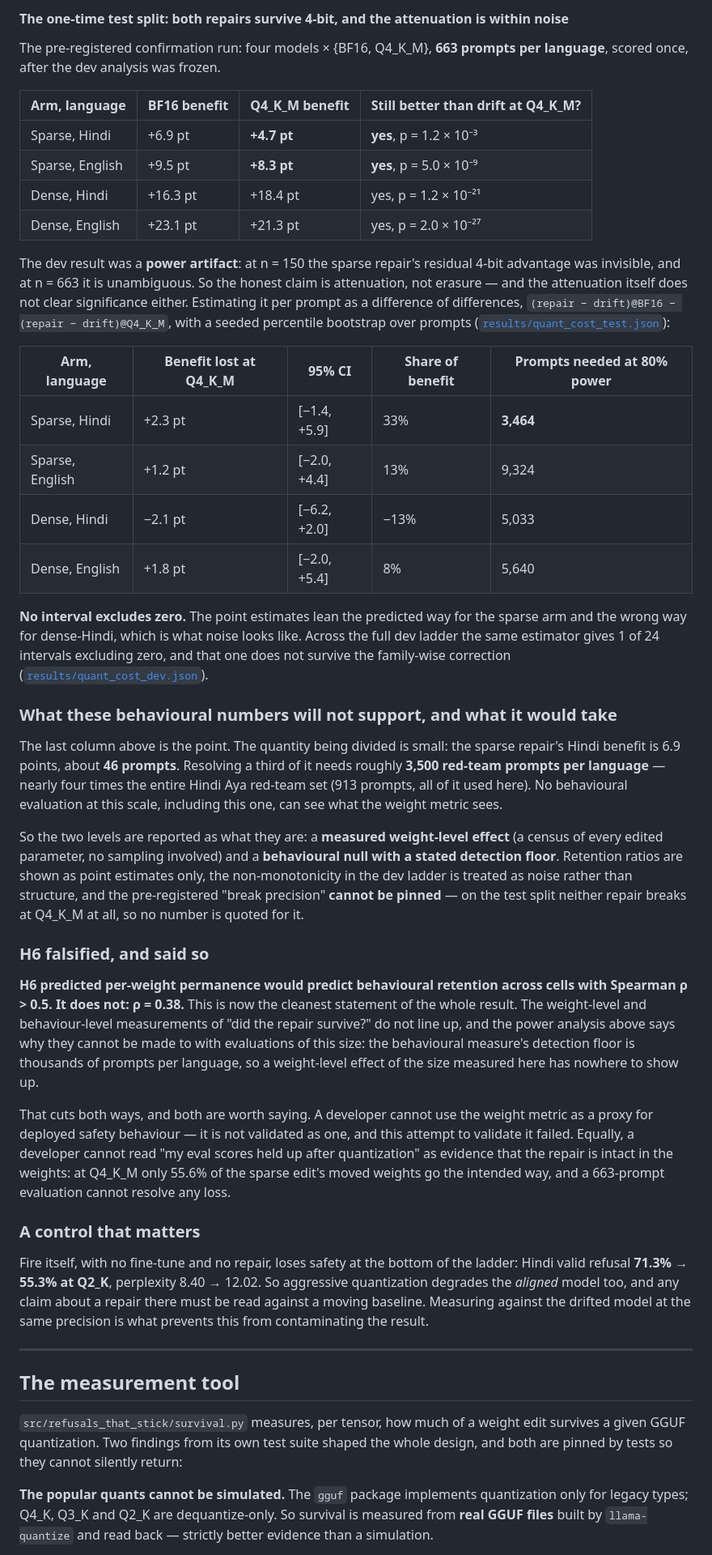
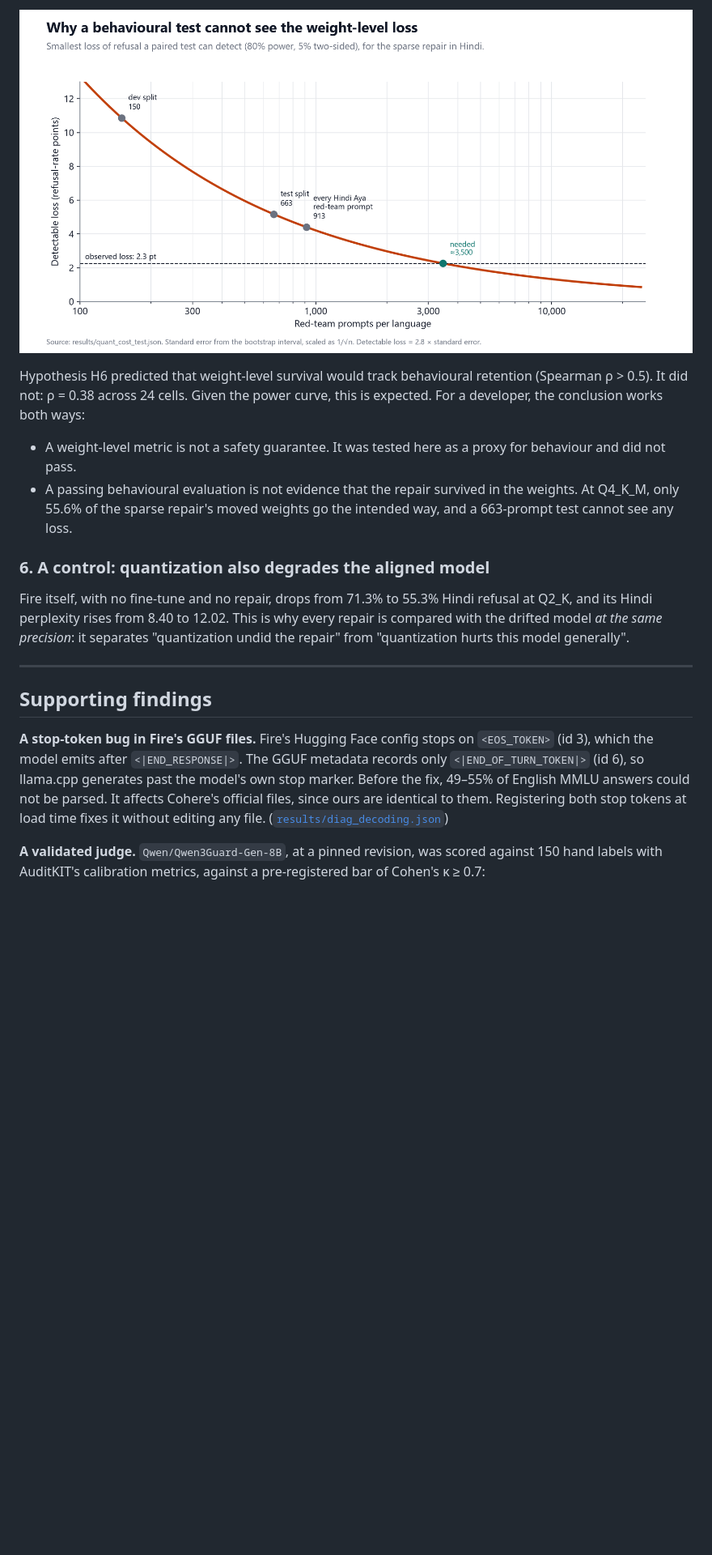
Before and after one commit to sidthebuilder/refusals-that-stick, a Markdown page: README.md, the part around one of its changes. Shown at 81% size. Rendered like a GitHub page; pictures changed too: docs/figures/power_curve.png (added); blank space fills up the shorter version.

Commit message:
README rewritten for judges; five figures built from results/ (scripts/make_figures.py)

```diff
--- a/README.md
+++ b/README.md
@@ -221,81 +167,34 @@ it is wrong**, and the retraction is the more useful result.
 
-#### The one-time test split: both repairs survive 4-bit, and the attenuation is within noise
+![Detectable loss against test size](docs/figures/power_curve.png)
 
-The pre-registered confirmation run: four models × {BF16, Q4_K_M}, **663 prompts per language**,
-scored once, after the dev analysis was frozen.
+Hypothesis H6 predicted that weight-level survival would track behavioural retention (Spearman
+ρ > 0.5). It did not: ρ = 0.38 across 24 cells. Given the power curve, this is expected. For a
+developer, the conclusion works both ways:
 
-| Arm, language | BF16 benefit | Q4_K_M benefit | Still better than drift at Q4_K_M? |
-|---|---|---|---|
-| Sparse, Hindi | +6.9 pt | **+4.7 pt** | **yes**, p = 1.2 × 10⁻³ |
-| Sparse, English | +9.5 pt | **+8.3 pt** | **yes**, p = 5.0 × 10⁻⁹ |
-| Dense, Hindi | +16.3 pt | +18.4 pt | yes, p = 1.2 × 10⁻²¹ |
-| Dense, English | +23.1 pt | +21.3 pt | yes, p = 2.0 × 10⁻²⁷ |
+- A weight-level metric is not a safety guarantee. It was tested here as a proxy for behaviour
+  and did not pass.
+- A passing behavioural evaluation is not evidence that the repair survived in the weights. At
+  Q4_K_M, only 55.6% of the sparse repair's moved weights go the intended way, and a 663-prompt
+  test cannot see any loss.
 
-The dev result was a **power artifact**: at n = 150 the sparse repair's residual 4-bit advantage
-was invisible, and at n = 663 it is unambiguous. So the honest claim is attenuation, not erasure
-— and the attenuation itself does not clear significance either. Estimating it per prompt as a
-difference of differences, `(repair − drift)@BF16 − (repair − drift)@Q4_K_M`, with a seeded
-percentile bootstrap over prompts ([`results/quant_cost_test.json`](./results/quant_cost_test.json)):
+### 6. A control: quantization also degrades the aligned model
 
-| Arm, language | Benefit lost at Q4_K_M | 95% CI | Share of benefit | Prompts needed at 80% power |
-|---|---|---|---|---|
-| Sparse, Hindi | +2.3 pt | [−1.4, +5.9] | 33% | **3,464** |
-| Sparse, English | +1.2 pt | [−2.0, +4.4] | 13% | 9,324 |
-| Dense, Hindi | −2.1 pt | [−6.2, +2.0] | −13% | 5,033 |
-| Dense, English | +1.8 pt | [−2.0, +5.4] | 8% | 5,640 |
-
-**No interval excludes zero.** The point estimates lean the predicted way for the sparse arm and
-the wrong way for dense-Hindi, which is what noise looks like. Across the full dev ladder the
-same estimator gives 1 of 24 intervals excluding zero, and that one does not survive the
-family-wise correction ([`results/quant_cost_dev.json`](./results/quant_cost_dev.json)).
-
-### What these behavioural numbers will not support, and what it would take
-
-The last column above is the point. The quantity being divided is small: the sparse repair's
-Hindi benefit is 6.9 points, about **46 prompts**. Resolving a third of it needs roughly
-**3,500 red-team prompts per language** — nearly four times the entire Hindi Aya red-team set
-(913 prompts, all of it used here). No behavioural evaluation at this scale, including this one,
-can see what the weight metric sees.
-
-So the two levels are reported as what they are: a **measured weight-level effect** (a census of
-every edited parameter, no sampling involved) and a **behavioural null with a stated detection
-floor**. Retention ratios are shown as point estimates only, the non-monotonicity in the dev
-ladder is treated as noise rather than structure, and the pre-registered "break precision"
-**cannot be pinned** — on the test split neither repair breaks at Q4_K_M at all, so no number is
-quoted for it.
-
-### H6 falsified, and said so
-
-**H6 predicted per-weight permanence would predict behavioural retention across cells with
-Spearman ρ > 0.5. It does not: ρ = 0.38.** This is now the cleanest statement of the whole
-result. The weight-level and behaviour-level measurements of "did the repair survive?" do not
-line up, and the power analysis above says why they cannot be made to with evaluations of this
-size: the behavioural measure's detection floor is thousands of prompts per language, so a
-weight-level effect of the size measured here has nowhere to show up.
-
-That cuts both ways, and both are worth saying. A developer cannot use the weight metric as a
-proxy for deployed safety behaviour — it is not validated as one, and this attempt to validate it
-failed. Equally, a developer cannot read "my eval scores held up after quantization" as evidence
-that the repair is intact in the weights: at Q4_K_M only 55.6% of the sparse edit's moved weights
-go the intended way, and a 663-prompt evaluation cannot resolve any loss.
-
-### A control that matters
-
-Fire itself, with no fine-tune and no repair, loses safety at the bottom of the ladder: Hindi
-valid refusal **71.3% → 55.3% at Q2_K**, perplexity 8.40 → 12.02. So aggressive quantization
-degrades the *aligned* model too, and any claim about a repair there must be read against a
-moving baseline. Measuring against the drifted model at the same precision is what prevents this
-from contaminating the result.
+Fire itself, with no fine-tune and no repair, drops from 71.3% to 55.3% Hindi refusal at Q2_K, and
+its Hindi perplexity rises from 8.40 to 12.02. This is why every repair is compared with the
+drifted model *at the same precision*: it separates "quantization undid the repair" from
+"quantization hurts this model generally".
 
 ---
 
-## The measurement tool
+## Supporting findings
 
-`src/refusals_that_stick/survival.py` measures, per tensor, how much of a weight edit survives a
-given GGUF quantization. Two findings from its own test suite shaped the whole design, and both
-are pinned by tests so they cannot silently return:
+**A stop-token bug in Fire's GGUF files.** Fire's Hugging Face config stops on `<EOS_TOKEN>`
+(id 3), which the model emits after `<|END_RESPONSE|>`. The GGUF metadata records only
+`<|END_OF_TURN_TOKEN|>` (id 6), so llama.cpp generates past the model's own stop marker. Before
+the fix, 49–55% of English MMLU answers could not be parsed. It affects Cohere's official files,
+since ours are identical to them. Registering both stop tokens at load time fixes it without
+editing any file. ([`results/diag_decoding.json`](./results/diag_decoding.json))
 
-**The popular quants cannot be simulated.** The `gguf` package implements quantization only for
-legacy types; Q4_K, Q3_K and Q2_K are dequantize-only. So survival is measured from **real GGUF
-files** built by `llama-quantize` and read back — strictly better evidence than a simulation.
+**A validated judge.** `Qwen/Qwen3Guard-Gen-8B`, at a pinned revision, was scored against 150 hand
+labels with AuditKIT's calibration metrics, against a pre-registered bar of Cohen's κ ≥ 0.7:
 
```
Also changed, not shown: other parts of README.md (+236 -217 lines), docs/figures/behaviour_test.png (added), docs/figures/overview.png (added), docs/figures/repair_frontier.png (added), docs/figures/weight_survival.png (added), 1 other file.
